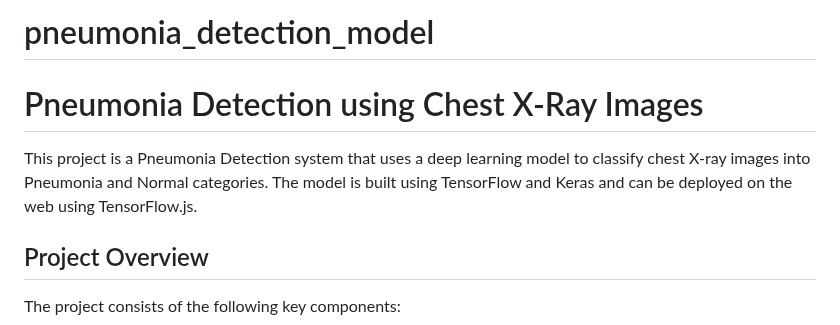
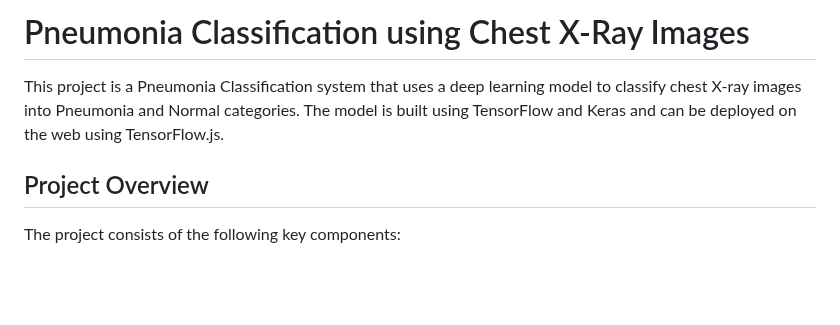
Before and after one commit to Sebukpor/pneumonia_classification_model, a Markdown page: README.md, the part around the change. Drawn GitHub-style; blank space fills up the shorter version.

```diff
--- a/README.md
+++ b/README.md
@@ -1,9 +1,6 @@
-# pneumonia_detection_model
+# Pneumonia Classification using Chest X-Ray Images
 
-
-# Pneumonia Detection using Chest X-Ray Images
-
-This project is a Pneumonia Detection system that uses a deep learning model to classify chest X-ray images into Pneumonia and Normal categories. The model is built using TensorFlow and Keras and can be deployed on the web using TensorFlow.js.
+This project is a Pneumonia Classification system that uses a deep learning model to classify chest X-ray images into Pneumonia and Normal categories. The model is built using TensorFlow and Keras and can be deployed on the web using TensorFlow.js.
 
 ## Project Overview
 
```
